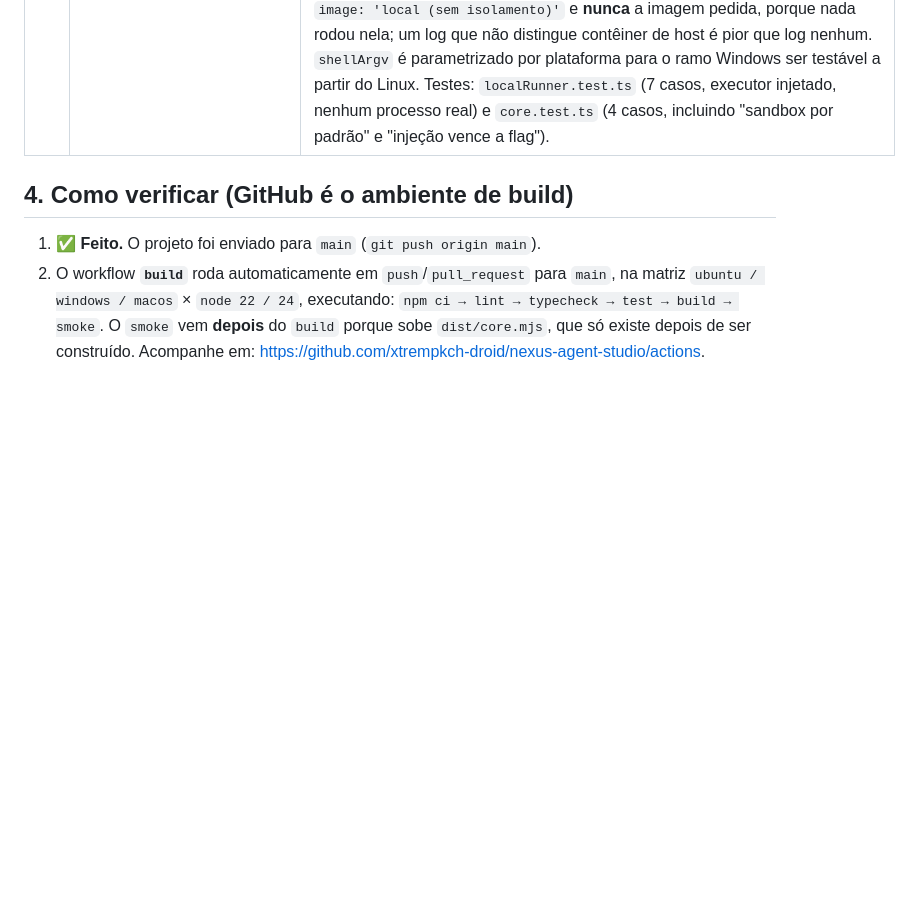
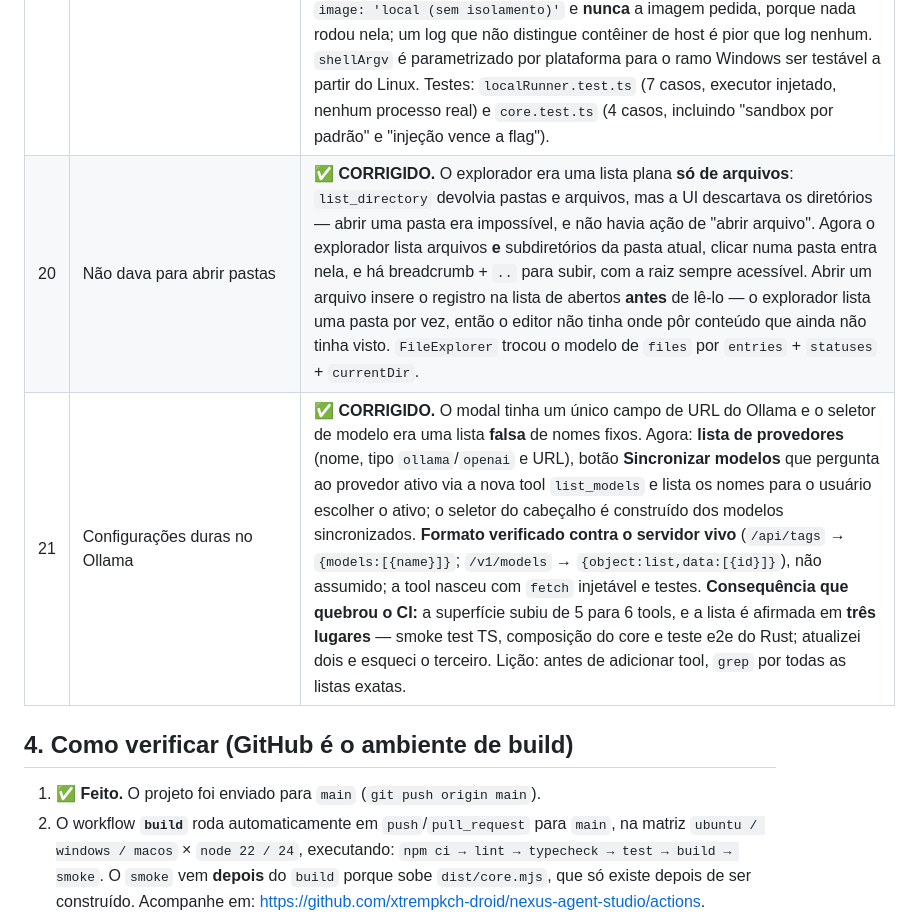
Before and after one commit to xtrempkch-droid/nexus-agent-studio, a Markdown page: docs/PROJECT_STATE.md, the part around the change. Drawn GitHub-style; blank space fills up the shorter version.

Commit message:
docs: record the explorer navigation, provider settings, and the tool-count lesson

```diff
--- a/docs/PROJECT_STATE.md
+++ b/docs/PROJECT_STATE.md
@@ -77,6 +77,8 @@ com `../` é recusado; e o servidor continua respondendo depois dos dois erros.
 | 17 | O app não tinha **projeto nenhum** para abrir | ✅ **CORRIGIDO — e era a causa de "as funções não funcionam".** `ShellState` usava **um** diretório para duas coisas incompatíveis: onde o bundle está (para achar `dist/core.mjs` e `runtime/node`) e qual projeto editar. Como o core deriva o workspace do **próprio diretório de trabalho** (`startStdioServer(workspaceRoot = process.cwd())`), o resultado era o editor apontado para a pasta do bundle — sem código — e nenhuma forma de abrir um projeto. Agora `app_root` e `workspace_root` são campos separados: o binário vem de um, o `current_dir` do processo filho é o outro. `RUN.sh` recebe o diretório (`bash RUN.sh ~/meu-projeto`) e o repassa em `NEXUS_WORKSPACE`; sem argumento o core cairia na pasta do bundle, então o script valida e falha cedo em vez de abrir vazio. `CoreConfig::for_workspace` virou `for_app_root` — o nome antigo foi o que me fez confundir as duas grandezas. O rótulo `workspace / my-python-project` saiu do cabeçalho: era literal enquanto o editor olhava para outro lugar, o que torna workspace errado indistinguível de workspace vazio. Teste de regressão: `core_command_takes_the_core_from_the_app_root_but_runs_in_the_workspace`. |
 | 18 | O explorador percorria `.git` | ✅ **CORRIGIDO.** `list_directory` não tinha noção de ruído: `.git/objects` guarda mais arquivos que o código-fonte, então a caminhada gastava o orçamento de **2000 entradas** em hashes de objeto e a árvore que o usuário via era quase toda lixo. Adicionada `DEFAULT_EXCLUDED_DIRECTORIES` — controle de versão e árvores de dependência, a mesma escolha que os editores fazem por padrão — e a opção `excludedDirectories` para sobrescrever. **É um padrão, não uma proibição:** o filtro age nas *entradas* de uma caminhada, não no ponto de partida, então `list_directory` sobre `node_modules` explícito continua funcionando. **A resposta de verdade é respeitar `.gitignore`**, porque lista fixa não sabe que um projeto guarda código em `target/` — fica para depois. O módulo também **não tinha nenhum teste**: criado `common/mcp/tools/fileTools.test.ts` com 9 casos sobre diretório temporário real, cobrindo a exclusão, o caso explícito, o override, o round-trip de `write_file`/`read_file` e as duas recusas de path traversal. |
 | 19 | O terminal não executava nada | 🟡 **DESTRAVADO, DESLIGADO POR PADRÃO.** O sandbox Docker continua sendo o padrão e **nada o infere**: sem Docker o terminal só sabia explicar a própria recusa — e um sandbox que não roda não é mais seguro, é só quebrado. Criado `common/docker/localRunner.ts` (`LocalRunner`) implementando o **mesmo contrato** `run()` do `DockerSandbox`; o tipo `Sandbox` virou `Pick<DockerSandbox, 'run'>`, então os tools não sabem qual receberam. Ligado apenas por `NEXUS_UNSANDBOXED=1`, lido em `common/index.ts` — **nunca do webview**, que não pode desligar isolamento — e o `RUN.sh` imprime um aviso explícito. **O rótulo é a história de segurança:** todo resultado reporta `image: 'local (sem isolamento)'` e **nunca** a imagem pedida, porque nada rodou nela; um log que não distingue contêiner de host é pior que log nenhum. `shellArgv` é parametrizado por plataforma para o ramo Windows ser testável a partir do Linux. Testes: `localRunner.test.ts` (7 casos, executor injetado, nenhum processo real) e `core.test.ts` (4 casos, incluindo "sandbox por padrão" e "injeção vence a flag"). |
+| 20 | Não dava para abrir pastas | ✅ **CORRIGIDO.** O explorador era uma lista plana **só de arquivos**: `list_directory` devolvia pastas e arquivos, mas a UI descartava os diretórios — abrir uma pasta era impossível, e não havia ação de "abrir arquivo". Agora o explorador lista arquivos **e** subdiretórios da pasta atual, clicar numa pasta entra nela, e há breadcrumb + `..` para subir, com a raiz sempre acessível. Abrir um arquivo insere o registro na lista de abertos **antes** de lê-lo — o explorador lista uma pasta por vez, então o editor não tinha onde pôr conteúdo que ainda não tinha visto. `FileExplorer` trocou o modelo de `files` por `entries` + `statuses` + `currentDir`. |
+| 21 | Configurações duras no Ollama | ✅ **CORRIGIDO.** O modal tinha um único campo de URL do Ollama e o seletor de modelo era uma lista **falsa** de nomes fixos. Agora: **lista de provedores** (nome, tipo `ollama`/`openai` e URL), botão **Sincronizar modelos** que pergunta ao provedor ativo via a nova tool `list_models` e lista os nomes para o usuário escolher o ativo; o seletor do cabeçalho é construído dos modelos sincronizados. **Formato verificado contra o servidor vivo** (`/api/tags` → `{models:[{name}]}`; `/v1/models` → `{object:list,data:[{id}]}`), não assumido; a tool nasceu com `fetch` injetável e testes. **Consequência que quebrou o CI:** a superfície subiu de 5 para 6 tools, e a lista é afirmada em **três lugares** — smoke test TS, composição do core e teste e2e do Rust; atualizei dois e esqueci o terceiro. Lição: antes de adicionar tool, `grep` por todas as listas exatas. |
 
 ## 4. Como verificar (GitHub é o ambiente de build)
 
```
